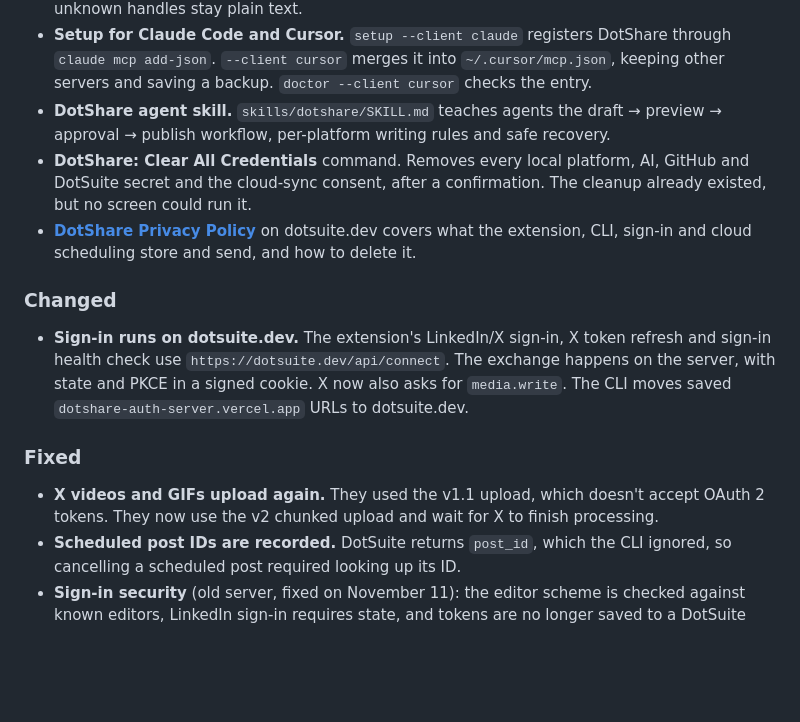
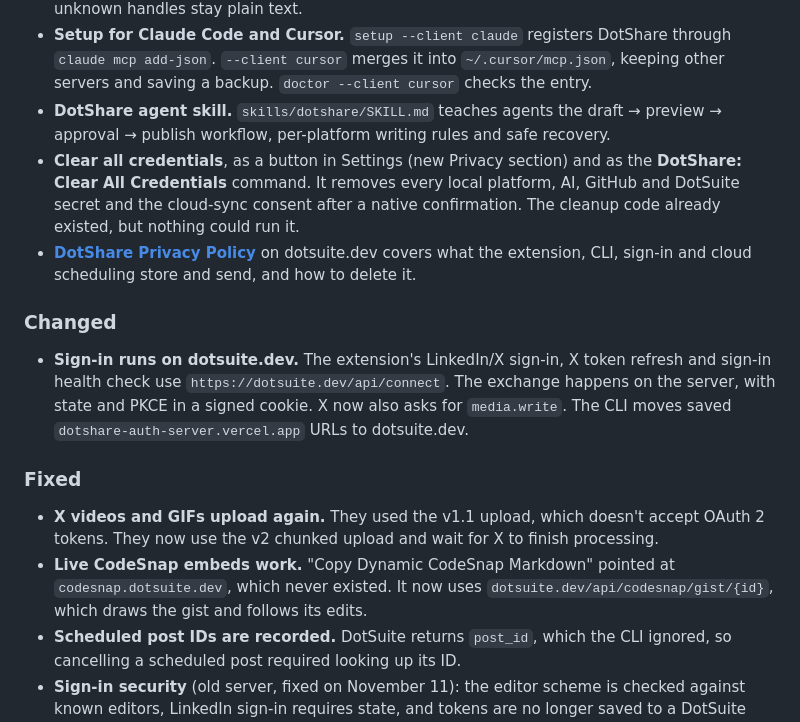
Before and after one commit to kareem2099/DotShare, a Markdown page: CHANGELOG.md, the part around the change. Rendered like a GitHub page; blank space fills up the shorter version.

Commit message:
docs(changelog): CodeSnap and Clear all credentials in 3.7.0
Co-Authored-By: Claude Opus 5.5 <noreply@anthropic.com>

```diff
--- a/CHANGELOG.md
+++ b/CHANGELOG.md
@@ -18,7 +18,7 @@ VS Code extension 3.7.0 and `dotshare-cli` 3.1.0. LinkedIn and X sign-in moves t
 - **Bluesky mentions.** `@handle.domain` becomes a real mention when the handle resolves; unknown handles stay plain text.
 - **Setup for Claude Code and Cursor.** `setup --client claude` registers DotShare through `claude mcp add-json`. `--client cursor` merges it into `~/.cursor/mcp.json`, keeping other servers and saving a backup. `doctor --client cursor` checks the entry.
 - **DotShare agent skill.** `skills/dotshare/SKILL.md` teaches agents the draft → preview → approval → publish workflow, per-platform writing rules and safe recovery.
-- **DotShare: Clear All Credentials** command. Removes every local platform, AI, GitHub and DotSuite secret and the cloud-sync consent, after a confirmation. The cleanup already existed, but no screen could run it.
+- **Clear all credentials**, as a button in Settings (new Privacy section) and as the **DotShare: Clear All Credentials** command. It removes every local platform, AI, GitHub and DotSuite secret and the cloud-sync consent after a native confirmation. The cleanup code already existed, but nothing could run it.
 - **[DotShare Privacy Policy](https://dotsuite.dev/en/dotshare/privacy)** on dotsuite.dev covers what the extension, CLI, sign-in and cloud scheduling store and send, and how to delete it.
 
 ### Changed
@@ -26,6 +26,7 @@ VS Code extension 3.7.0 and `dotshare-cli` 3.1.0. LinkedIn and X sign-in moves t
 
 ### Fixed
 - **X videos and GIFs upload again.** They used the v1.1 upload, which doesn't accept OAuth 2 tokens. They now use the v2 chunked upload and wait for X to finish processing.
+- **Live CodeSnap embeds work.** "Copy Dynamic CodeSnap Markdown" pointed at `codesnap.dotsuite.dev`, which never existed. It now uses `dotsuite.dev/api/codesnap/gist/{id}`, which draws the gist and follows its edits.
 - **Scheduled post IDs are recorded.** DotSuite returns `post_id`, which the CLI ignored, so cancelling a scheduled post required looking up its ID.
 - **Sign-in security** (old server, fixed on November 11): the editor scheme is checked against known editors, LinkedIn sign-in requires state, and tokens are no longer saved to a DotSuite account named by the request.
 
```
